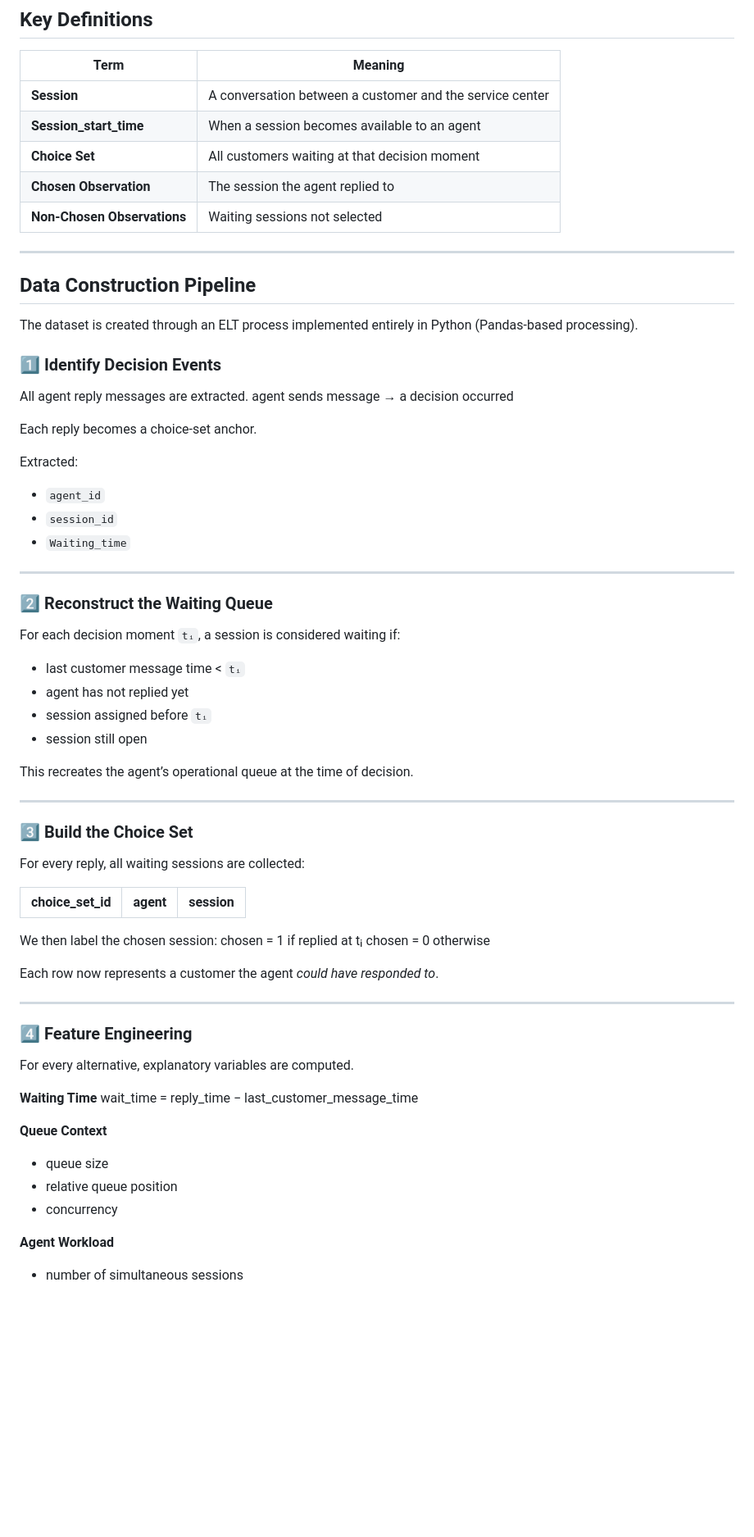
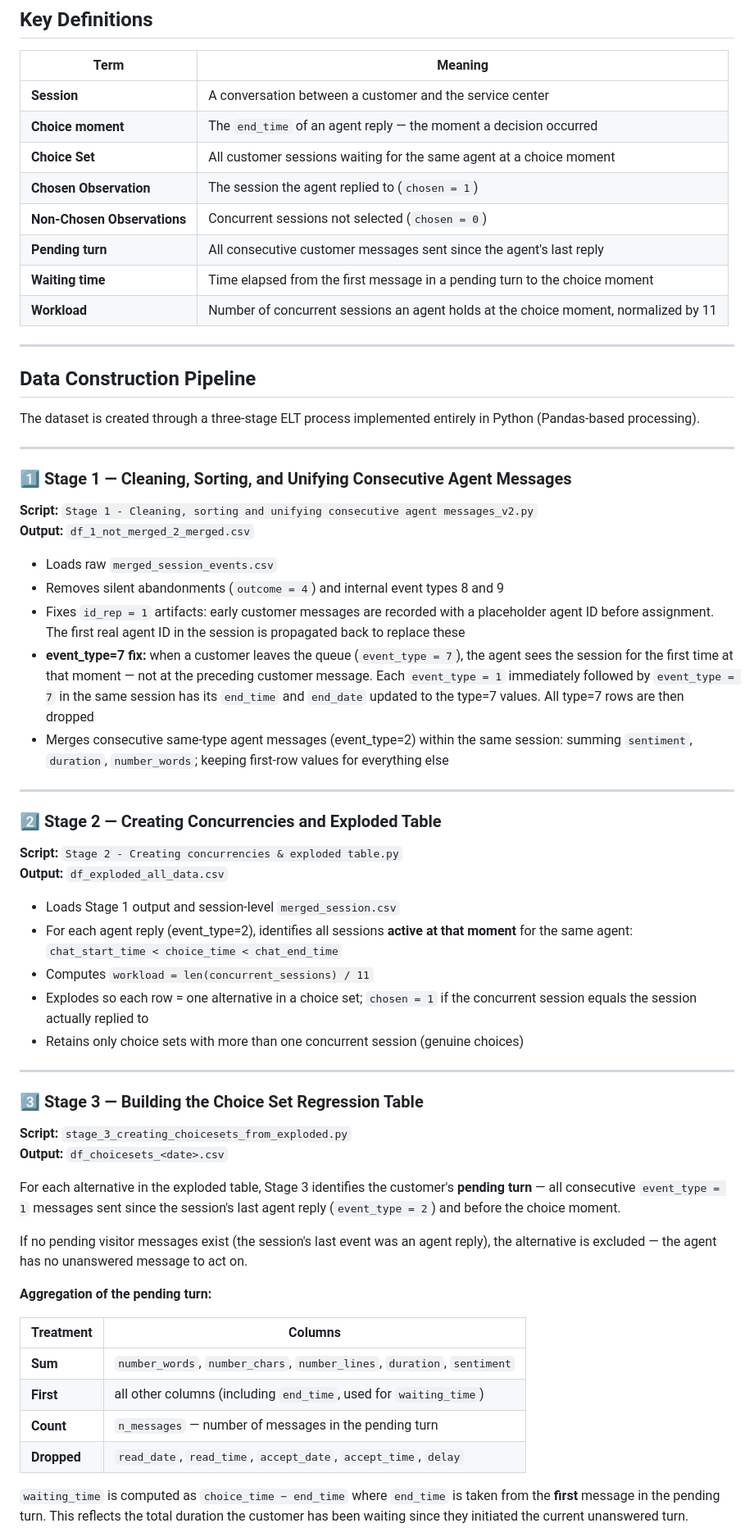
Before and after one commit to TamirS94/Service-system-research, a Markdown page: README.md, the part around one of its changes. Shown at 82% size. Rendered like a GitHub page; blank space fills up the shorter version.

Commit message:
updated readme and copied stage 2 version to the drive

```diff
--- a/README.md
+++ b/README.md
@@ -70,72 +80,65 @@ The main contribution of this project is reconstructing those alternatives.
 | Term | Meaning |
 |------|------|
 | **Session** | A conversation between a customer and the service center |
-| **Session_start_time** | When a session becomes available to an agent |
-| **Choice Set** | All customers waiting at that decision moment |
-| **Chosen Observation** | The session the agent replied to |
-| **Non-Chosen Observations** | Waiting sessions not selected |
+| **Choice moment** | The `end_time` of an agent reply — the moment a decision occurred |
+| **Choice Set** | All customer sessions waiting for the same agent at a choice moment |
+| **Chosen Observation** | The session the agent replied to (`chosen = 1`) |
+| **Non-Chosen Observations** | Concurrent sessions not selected (`chosen = 0`) |
+| **Pending turn** | All consecutive customer messages sent since the agent's last reply |
+| **Waiting time** | Time elapsed from the first message in a pending turn to the choice moment |
+| **Workload** | Number of concurrent sessions an agent holds at the choice moment, normalized by 11 |
 
 ---
 
 ## Data Construction Pipeline
 
-The dataset is created through an ELT process implemented entirely in Python (Pandas-based processing).
-
-### 1️⃣ Identify Decision Events
-All agent reply messages are extracted.
-agent sends message → a decision occurred
-
-
-Each reply becomes a choice-set anchor.
-
-Extracted:
-- `agent_id`
-- `session_id`
-- `Waiting_time`
+The dataset is created through a three-stage ELT process implemented entirely in Python (Pandas-based processing).
 
 ---
 
-### 2️⃣ Reconstruct the Waiting Queue
-For each decision moment `tᵢ`, a session is considered waiting if:
+### 1️⃣ Stage 1 — Cleaning, Sorting, and Unifying Consecutive Agent Messages
 
-- last customer message time < `tᵢ`
-- agent has not replied yet
-- session assigned before `tᵢ`
-- session still open
+**Script:** `Stage 1 - Cleaning, sorting and unifying consecutive agent messages_v2.py`
+**Output:** `df_1_not_merged_2_merged.csv`
 
-This recreates the agent’s operational queue at the time of decision.
+- Loads raw `merged_session_events.csv`
+- Removes silent abandonments (`outcome = 4`) and internal event types 8 and 9
+- Fixes `id_rep = 1` artifacts: early customer messages are recorded with a placeholder agent ID before assignment. The first real agent ID in the session is propagated back to replace these
+- **event_type=7 fix:** when a customer leaves the queue (`event_type = 7`), the agent sees the session for the first time at that moment — not at the preceding customer message. Each `event_type = 1` immediately followed by `event_type = 7` in the same session has its `end_time` and `end_date` updated to the type=7 values. All type=7 rows are then dropped
+- Merges consecutive same-type agent messages (event_type=2) within the same session: summing `sentiment`, `duration`, `number_words`; keeping first-row values for everything else
 
 ---
 
-### 3️⃣ Build the Choice Set
-For every reply, all waiting sessions are collected:
+### 2️⃣ Stage 2 — Creating Concurrencies and Exploded Table
 
-| choice_set_id | agent | session |
-|------|------|------|
+**Script:** `Stage 2 - Creating concurrencies & exploded table.py`
+**Output:** `df_exploded_all_data.csv`
 
-We then label the chosen session:
-chosen = 1 if replied at tᵢ
-chosen = 0 otherwise
-
-
-Each row now represents a customer the agent *could have responded to*.
+- Loads Stage 1 output and session-level `merged_session.csv`
+- For each agent reply (event_type=2), identifies all sessions **active at that moment** for the same agent: `chat_start_time < choice_time < chat_end_time`
+- Computes `workload = len(concurrent_sessions) / 11`
+- Explodes so each row = one alternative in a choice set; `chosen = 1` if the concurrent session equals the session actually replied to
+- Retains only choice sets with more than one concurrent session (genuine choices)
 
 ---
 
-### 4️⃣ Feature Engineering
-For every alternative, explanatory variables are computed.
+### 3️⃣ Stage 3 — Building the Choice Set Regression Table
 
-**Waiting Time**
-wait_time = reply_time − last_customer_message_time
+**Script:** `stage_3_creating_choicesets_from_exploded.py`
+**Output:** `df_choicesets_<date>.csv`
 
+For each alternative in the exploded table, Stage 3 identifies the customer's **pending turn** — all consecutive `event_type = 1` messages sent since the session's last agent reply (`event_type = 2`) and before the choice moment.
 
+If no pending visitor messages exist (the session's last event was an agent reply), the alternative is excluded — the agent has no unanswered message to act on.
 
+**Aggregation of the pending turn:**
 
-**Queue Context**
-- queue size
-- relative queue position
-- concurrency
+| Treatment | Columns |
+|------|------|
+| **Sum** | `number_words`, `number_chars`, `number_lines`, `duration`, `sentiment` |
+| **First** | all other columns (including `end_time`, used for `waiting_time`) |
+| **Count** | `n_messages` — number of messages in the pending turn |
+| **Dropped** | `read_date`, `read_time`, `accept_date`, `accept_time`, `delay` |
 
-**Agent Workload**
-- number of simultaneous sessions
+`waiting_time` is computed as `choice_time − end_time` where `end_time` is taken from the **first** message in the pending turn. This reflects the total duration the customer has been waiting since they initiated the current unanswered turn.
 
```
Also changed, not shown: other parts of README.md (+81 -271 lines).
